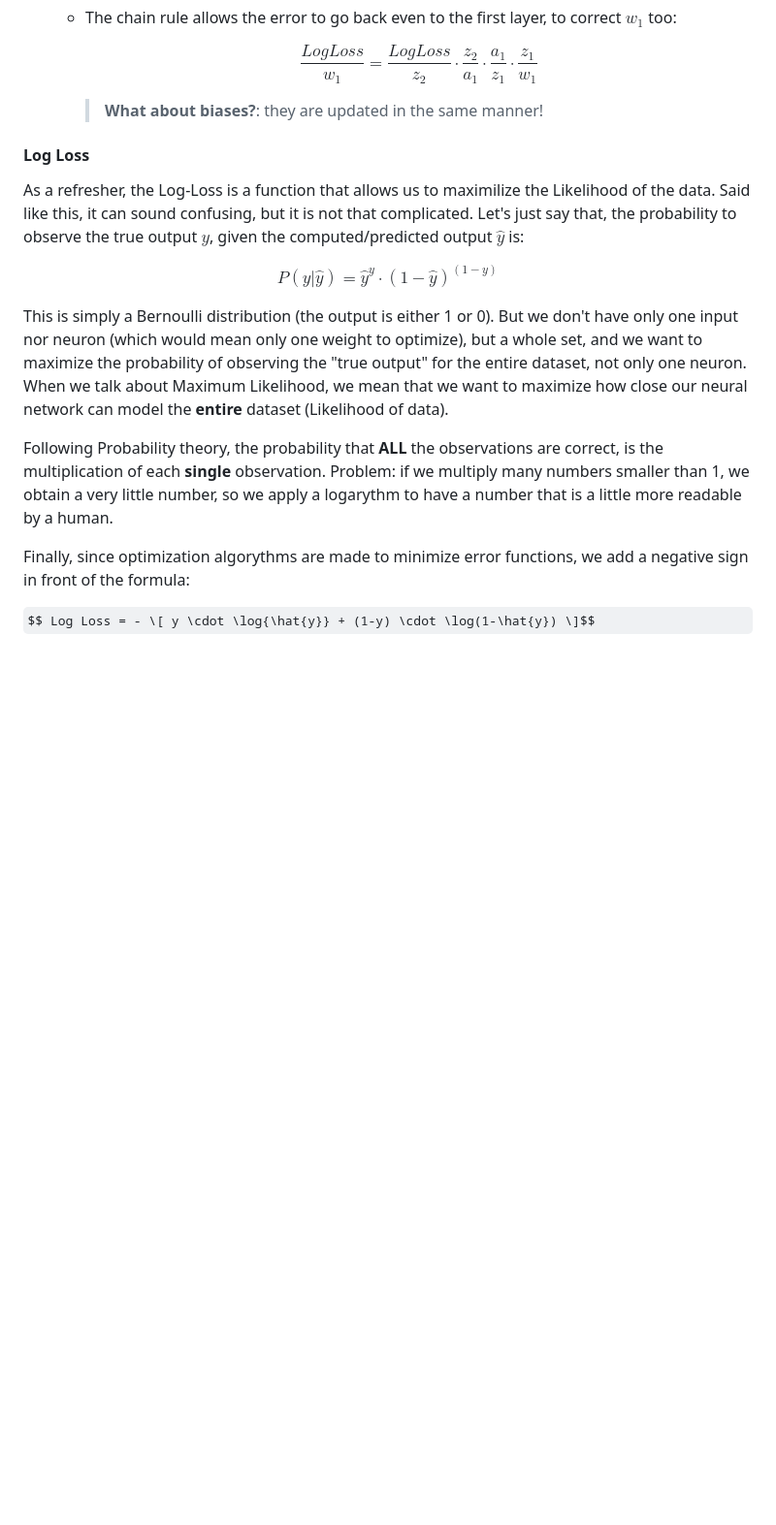
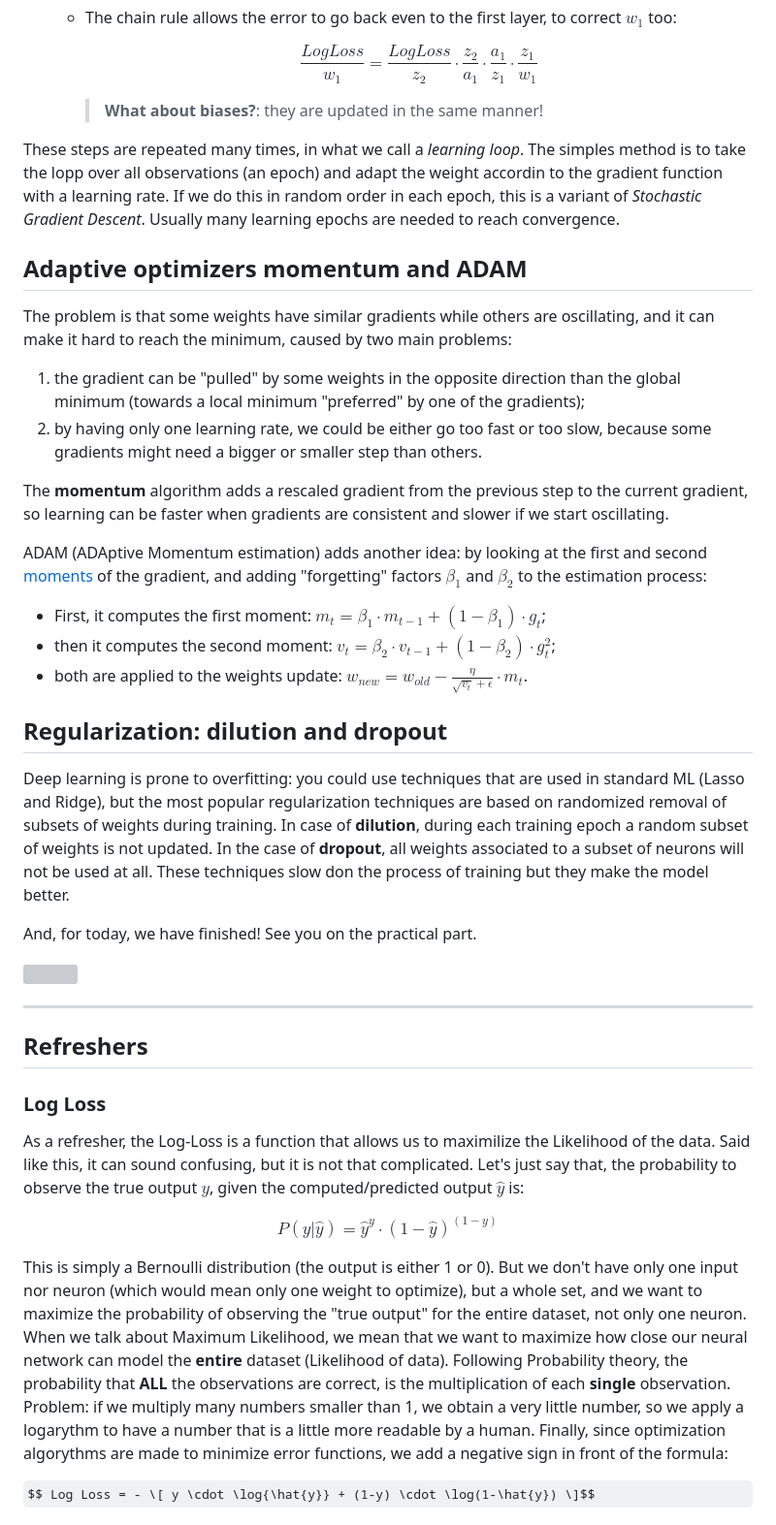
Before and after one commit to flavialeotta/self-learning, a Markdown page: deep-learning-for-life-sciences/1-introduction-to-DL.md, the part around one of its changes. Shown at 97% size. Drawn GitHub-style; some formulas as TeX source; blank space fills up the shorter version; grey boxes are pictures that could not be loaded.

```diff
--- a/deep-learning-for-life-sciences/1-introduction-to-DL.md
+++ b/deep-learning-for-life-sciences/1-introduction-to-DL.md
@@ -75,24 +51,40 @@ $b_{2}$. Training the neural network happens in 3 steps:
 
      > **What about biases?**: they are updated in the same manner!
 
+These steps are repeated many times, in what we call a *learning loop*. The simples method is to take the lopp over all observations (an epoch) and adapt the weight accordin to the gradient function with a learning rate. If we do this in random order in each epoch, this is a variant of *Stochastic Gradient Descent*. Usually many learning epochs are needed to reach convergence.
+
+## Adaptive optimizers momentum and ADAM
+
+The problem is that some weights have similar gradients while others are oscillating, and it can make it hard to reach the minimum, caused by two main problems:
+
+1. the gradient can be "pulled" by some weights in the opposite direction than the global minimum (towards a local minimum "preferred" by one of the gradients);
+2. by having only one learning rate, we could be either go too fast or too slow, because some gradients might need a bigger or smaller step than others.
+
+The **momentum** algorithm adds a rescaled gradient from the previous step to the current gradient, so learning can be faster when gradients are consistent and slower if we start oscillating.
+
+ADAM (ADAptive Momentum estimation) adds another idea: by looking at the first and second [moments](#moments) of the gradient, and adding "forgetting" factors $\beta_1$ and $\beta_2$ to the estimation process:
+
+- First, it computes the first moment: $m_t = \beta_1 \cdot m_{t-1} + (1-\beta_1) \cdot g_t$;
+- then it computes the second moment: $v_t = \beta_2 \cdot v_{t-1} + (1-\beta_2) \cdot g_t^2$;
+- both are applied to the weights update: $w_{new} = w_{old} - \frac{\eta}{\sqrt{v_t}+\epsilon}\cdot m_t$.
+
+## Regularization: dilution and dropout
+
+Deep learning is prone to overfitting: you could use techniques that are used in standard ML (Lasso and Ridge), but the most popular regularization techniques are based on randomized removal of subsets of weights during training. In case of **dilution**, during each training epoch a random subset of weights is not updated. In the case of **dropout**, all weights associated to a subset of neurons will not be used at all. These techniques slow don the process of training but they make the model better.
+
+And, for today, we have finished! See you on the practical part.
 
 
-#### **Log Loss**
-As a refresher, the Log-Loss is a function that allows us to maximilize the Likelihood of the data. Said like this,
-it can sound confusing, but it is not that complicated. Let's just say that, the probability to observe the true output $y$, given the
-computed/predicted output $\hat{y}$ is:
+<img src="https://gifdb.com/images/high/happy-cat-working-on-computer-cartoon-c2cinzv2rijwf3en.gif" width="500"/>
+
+--------
+## Refreshers
+
+### **Log Loss**
+As a refresher, the Log-Loss is a function that allows us to maximilize the Likelihood of the data. Said like this, it can sound confusing, but it is not that complicated. Let's just say that, the probability to observe the true output $y$, given the computed/predicted output $\hat{y}$ is:
 
 $$ P(y|\hat{y}) = \hat{y}^{y} \cdot (1-\hat{y})^{(1-y)}$$
 
-This is simply a Bernoulli distribution (the output is either 1 or 0). But we don't have only one input nor neuron (which would mean
-only one weight to optimize), but a whole set, and we want to maximize the probability of observing the "true output" for the entire
-dataset, not only one neuron. When we talk about Maximum Likelihood, we mean that we want to maximize how close our neural network can
-model the **entire** dataset (Likelihood of data).
-
-Following Probability theory, the probability that **ALL** the observations are correct, is the multiplication of each **single** observation.
-Problem: if we multiply many numbers smaller than 1, we obtain a very little number, so we apply a logarythm to have a number that is a
-little more readable by a human.
-
-Finally, since optimization algorythms are made to minimize error functions, we add a negative sign in front of the formula:
+This is simply a Bernoulli distribution (the output is either 1 or 0). But we don't have only one input nor neuron (which would mean only one weight to optimize), but a whole set, and we want to maximize the probability of observing the "true output" for the entire dataset, not only one neuron. When we talk about Maximum Likelihood, we mean that we want to maximize how close our neural network can model the **entire** dataset (Likelihood of data). Following Probability theory, the probability that **ALL** the observations are correct, is the multiplication of each **single** observation. Problem: if we multiply many numbers smaller than 1, we obtain a very little number, so we apply a logarythm to have a number that is a little more readable by a human. Finally, since optimization algorythms are made to minimize error functions, we add a negative sign in front of the formula:
 
 $$ Log Loss = - \[ y \cdot \log{\hat{y}} + (1-y) \cdot \log(1-\hat{y}) \]$$
```
Also changed, not shown: other parts of deep-learning-for-life-sciences/1-introduction-to-DL.md (+24 -38 lines).
